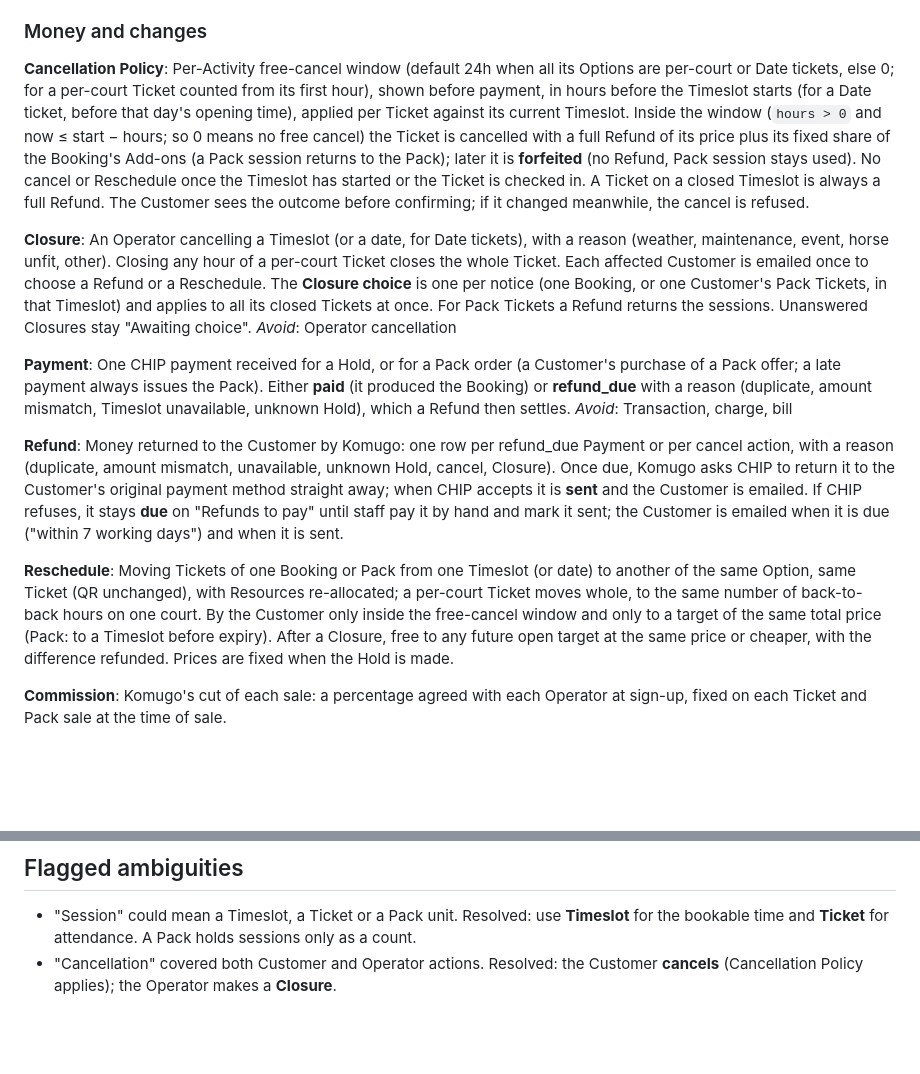
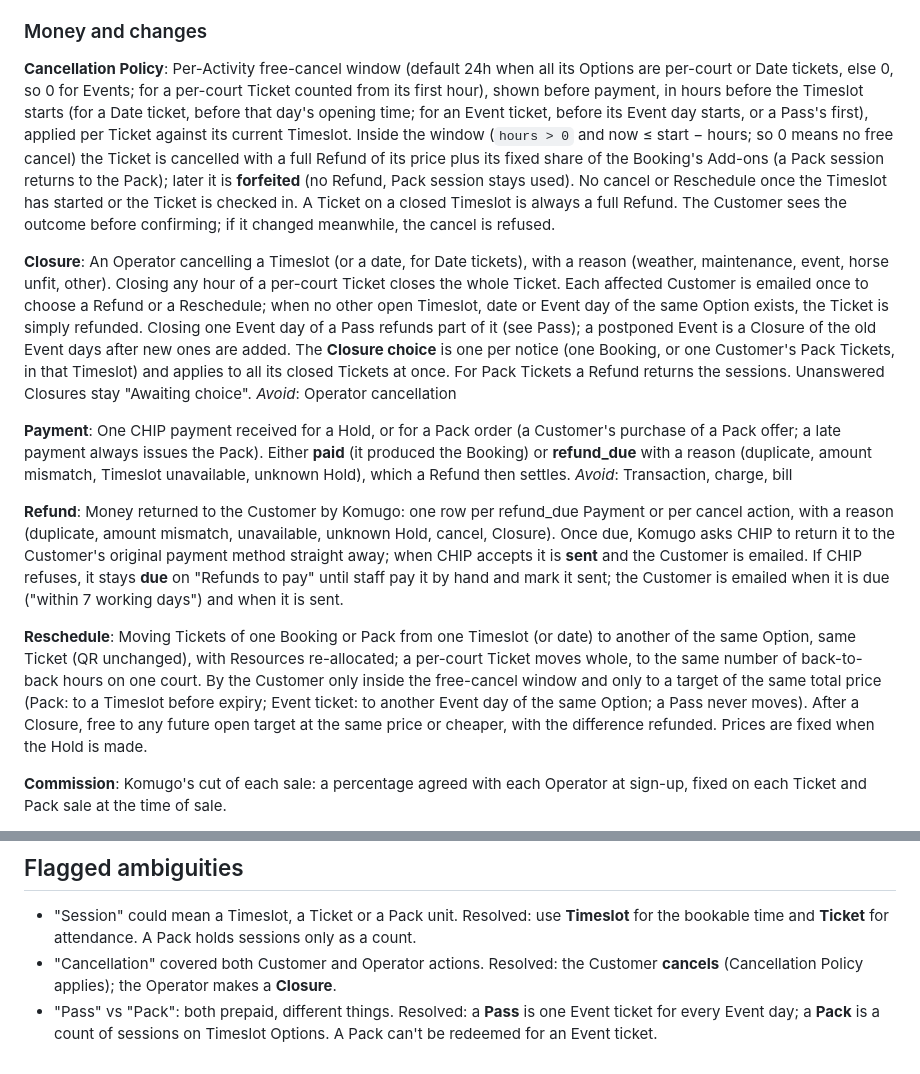
Before and after one commit to komugo/Booking-Community-Technology-Ecosystem, a Markdown page: CONTEXT.md, 2 parts joined by grey strips. GitHub-like rendering; blank space fills up the shorter version.

```diff
--- a/CONTEXT.md
+++ b/CONTEXT.md
@@ -154,10 +178,10 @@ _Avoid_: User, admin, account
 ### Money and changes
 
 **Cancellation Policy**:
-Per-Activity free-cancel window (default 24h when all its Options are per-court or Date tickets, else 0; for a per-court Ticket counted from its first hour), shown before payment, in hours before the Timeslot starts (for a Date ticket, before that day's opening time), applied per Ticket against its current Timeslot. Inside the window (`hours > 0` and now ≤ start − hours; so 0 means no free cancel) the Ticket is cancelled with a full Refund of its price plus its fixed share of the Booking's Add-ons (a Pack session returns to the Pack); later it is **forfeited** (no Refund, Pack session stays used). No cancel or Reschedule once the Timeslot has started or the Ticket is checked in. A Ticket on a closed Timeslot is always a full Refund. The Customer sees the outcome before confirming; if it changed meanwhile, the cancel is refused.
+Per-Activity free-cancel window (default 24h when all its Options are per-court or Date tickets, else 0, so 0 for Events; for a per-court Ticket counted from its first hour), shown before payment, in hours before the Timeslot starts (for a Date ticket, before that day's opening time; for an Event ticket, before its Event day starts, or a Pass's first), applied per Ticket against its current Timeslot. Inside the window (`hours > 0` and now ≤ start − hours; so 0 means no free cancel) the Ticket is cancelled with a full Refund of its price plus its fixed share of the Booking's Add-ons (a Pack session returns to the Pack); later it is **forfeited** (no Refund, Pack session stays used). No cancel or Reschedule once the Timeslot has started or the Ticket is checked in. A Ticket on a closed Timeslot is always a full Refund. The Customer sees the outcome before confirming; if it changed meanwhile, the cancel is refused.
 
 **Closure**:
-An Operator cancelling a Timeslot (or a date, for Date tickets), with a reason (weather, maintenance, event, horse unfit, other). Closing any hour of a per-court Ticket closes the whole Ticket. Each affected Customer is emailed once to choose a Refund or a Reschedule. The **Closure choice** is one per notice (one Booking, or one Customer's Pack Tickets, in that Timeslot) and applies to all its closed Tickets at once. For Pack Tickets a Refund returns the sessions. Unanswered Closures stay "Awaiting choice".
+An Operator cancelling a Timeslot (or a date, for Date tickets), with a reason (weather, maintenance, event, horse unfit, other). Closing any hour of a per-court Ticket closes the whole Ticket. Each affected Customer is emailed once to choose a Refund or a Reschedule; when no other open Timeslot, date or Event day of the same Option exists, the Ticket is simply refunded. Closing one Event day of a Pass refunds part of it (see Pass); a postponed Event is a Closure of the old Event days after new ones are added. The **Closure choice** is one per notice (one Booking, or one Customer's Pack Tickets, in that Timeslot) and applies to all its closed Tickets at once. For Pack Tickets a Refund returns the sessions. Unanswered Closures stay "Awaiting choice".
 _Avoid_: Operator cancellation
 
 **Payment**:
@@ -168,7 +192,7 @@ _Avoid_: Transaction, charge, bill
 Money returned to the Customer by Komugo: one row per refund_due Payment or per cancel action, with a reason (duplicate, amount mismatch, unavailable, unknown Hold, cancel, Closure). Once due, Komugo asks CHIP to return it to the Customer's original payment method straight away; when CHIP accepts it is **sent** and the Customer is emailed. If CHIP refuses, it stays **due** on "Refunds to pay" until staff pay it by hand and mark it sent; the Customer is emailed when it is due ("within 7 working days") and when it is sent.
 
 **Reschedule**:
-Moving Tickets of one Booking or Pack from one Timeslot (or date) to another of the same Option, same Ticket (QR unchanged), with Resources re-allocated; a per-court Ticket moves whole, to the same number of back-to-back hours on one court. By the Customer only inside the free-cancel window and only to a target of the same total price (Pack: to a Timeslot before expiry). After a Closure, free to any future open target at the same price or cheaper, with the difference refunded. Prices are fixed when the Hold is made.
+Moving Tickets of one Booking or Pack from one Timeslot (or date) to another of the same Option, same Ticket (QR unchanged), with Resources re-allocated; a per-court Ticket moves whole, to the same number of back-to-back hours on one court. By the Customer only inside the free-cancel window and only to a target of the same total price (Pack: to a Timeslot before expiry; Event ticket: to another Event day of the same Option; a Pass never moves). After a Closure, free to any future open target at the same price or cheaper, with the difference refunded. Prices are fixed when the Hold is made.
 
 **Commission**:
 Komugo's cut of each sale: a percentage agreed with each Operator at sign-up, fixed on each Ticket and Pack sale at the time of sale.
@@ -202,3 +226,4 @@ Komugo's monthly transfer to an Operator of that month's sales net of Commission
 
 - "Session" could mean a Timeslot, a Ticket or a Pack unit. Resolved: use **Timeslot** for the bookable time and **Ticket** for attendance. A Pack holds sessions only as a count.
 - "Cancellation" covered both Customer and Operator actions. Resolved: the Customer **cancels** (Cancellation Policy applies); the Operator makes a **Closure**.
+- "Pass" vs "Pack": both prepaid, different things. Resolved: a **Pass** is one Event ticket for every Event day; a **Pack** is a count of sessions on Timeslot Options. A Pack can't be redeemed for an Event ticket.
```
Also changed, not shown: other parts of CONTEXT.md (+29 -5 lines), docs/adr/0007-event-as-activity-pass-as-one-row.md (added, +17 -0 lines).
